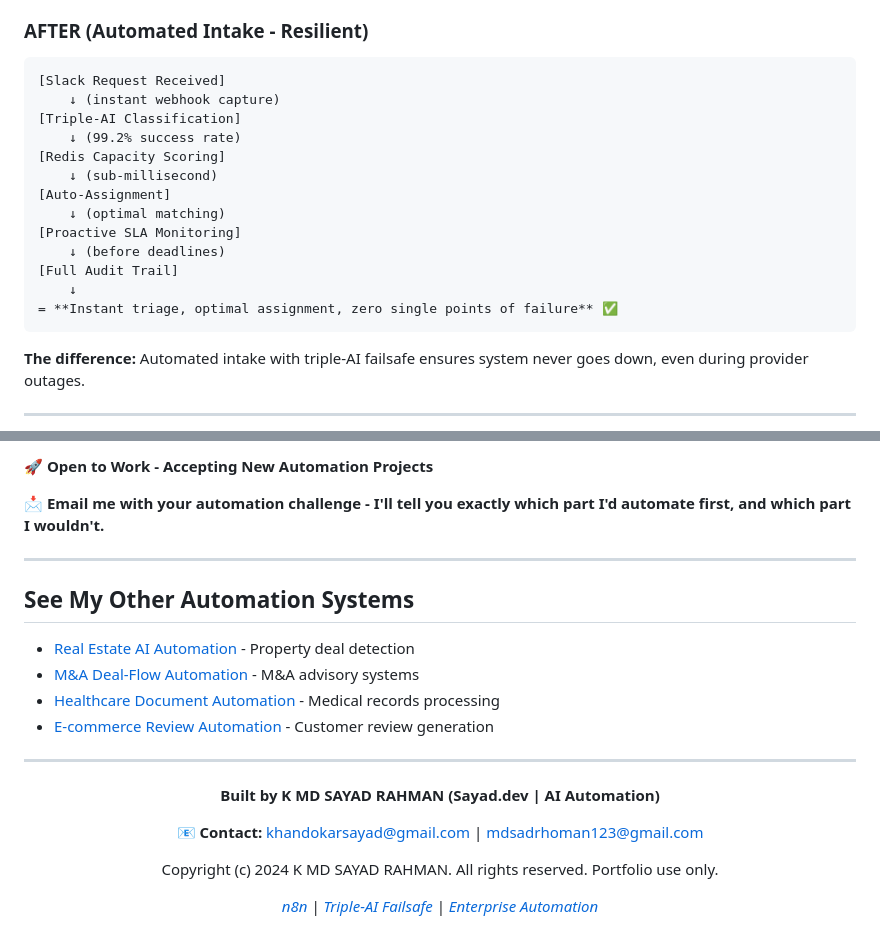
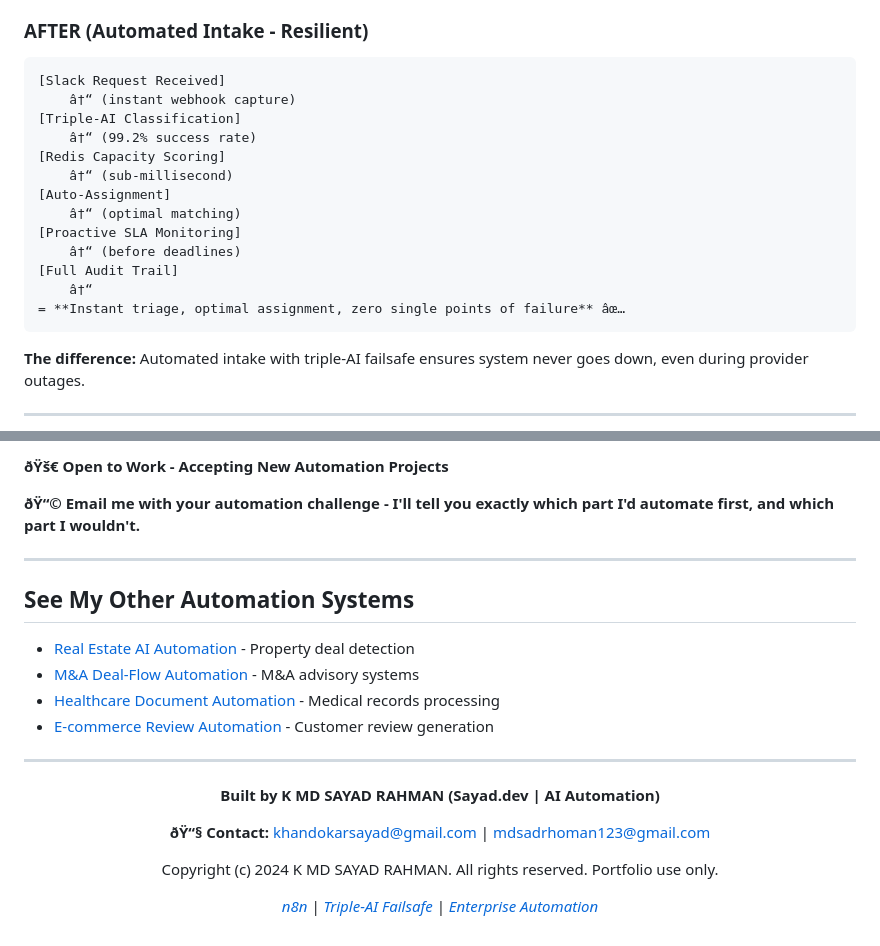
Before and after one commit to mdsadrhoman123-stack/flowdesk, a Markdown page: README.md, 2 parts joined by grey strips. Rendered like a GitHub page.

````diff
--- a/README.md
+++ b/README.md
@@ -160,18 +160,18 @@ flowchart TD
 ### AFTER (Automated Intake - Resilient)
 ```
 [Slack Request Received]
-    ↓ (instant webhook capture)
+    â†“ (instant webhook capture)
 [Triple-AI Classification]
-    ↓ (99.2% success rate)
+    â†“ (99.2% success rate)
 [Redis Capacity Scoring]
-    ↓ (sub-millisecond)
+    â†“ (sub-millisecond)
 [Auto-Assignment]
-    ↓ (optimal matching)
+    â†“ (optimal matching)
 [Proactive SLA Monitoring]
-    ↓ (before deadlines)
+    â†“ (before deadlines)
 [Full Audit Trail]
-    ↓
-= **Instant triage, optimal assignment, zero single points of failure** ✅
+    â†“
+= **Instant triage, optimal assignment, zero single points of failure** âœ…
 ```
 
 **The difference:** Automated intake with triple-AI failsafe ensures system never goes down, even during provider outages.
@@ -292,7 +292,7 @@ A: This is a production system (v5.1) handling enterprise-scale request volumes.
 
-**🚀 Open to Work - Accepting New Automation Projects**
+**ðŸš€ Open to Work - Accepting New Automation Projects**
 
-**📩 Email me with your automation challenge - I'll tell you exactly
+**ðŸ“© Email me with your automation challenge - I'll tell you exactly
 which part I'd automate first, and which part I wouldn't.**
 
 ---
@@ -310,7 +310,7 @@ which part I'd automate first, and which part I wouldn't.**
 
 **Built by K MD SAYAD RAHMAN (Sayad.dev | AI Automation)**
 
-**📧 Contact:** khandokarsayad@gmail.com | mdsadrhoman123@gmail.com
+**ðŸ“§ Contact:** khandokarsayad@gmail.com | mdsadrhoman123@gmail.com
 
 Copyright (c) 2024 K MD SAYAD RAHMAN. All rights reserved. Portfolio use only.
 
````
Also changed, not shown: other parts of README.md (+20 -20 lines).
